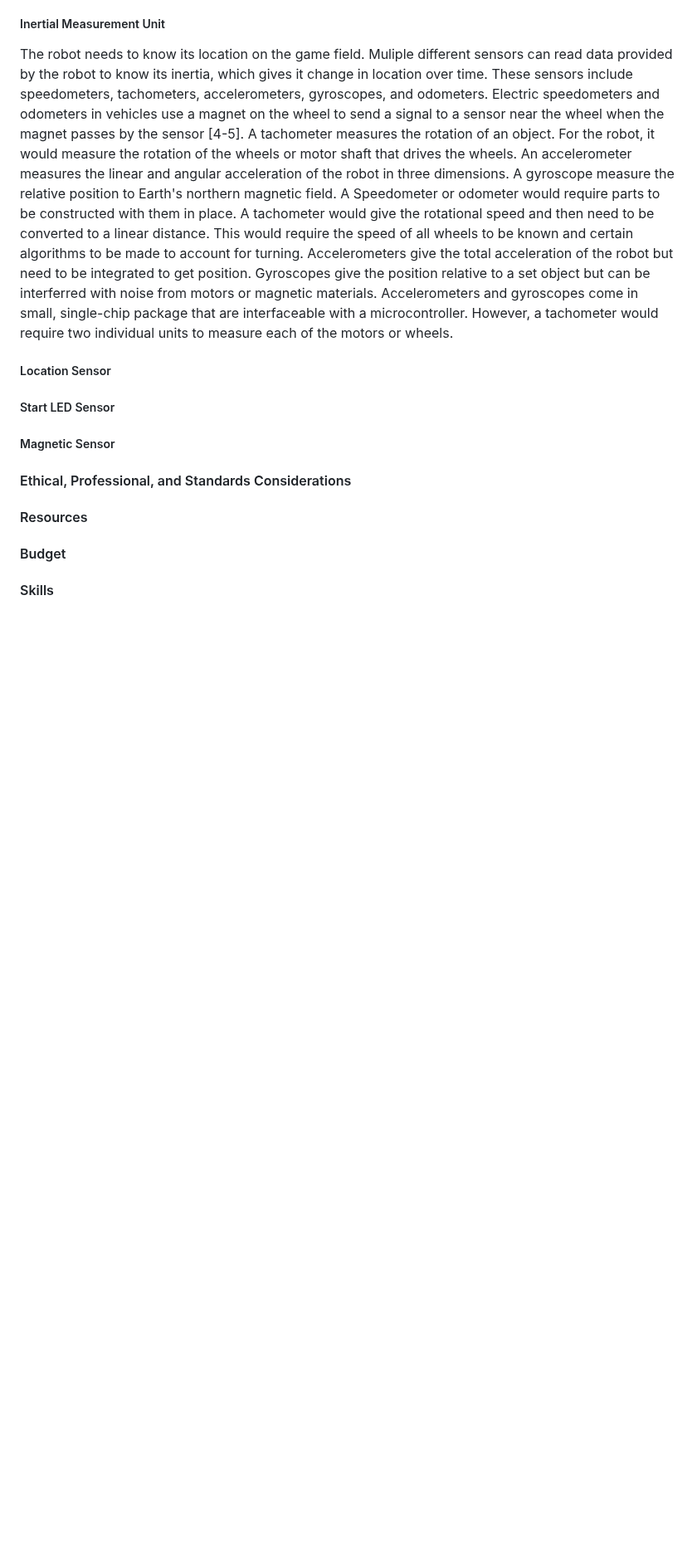
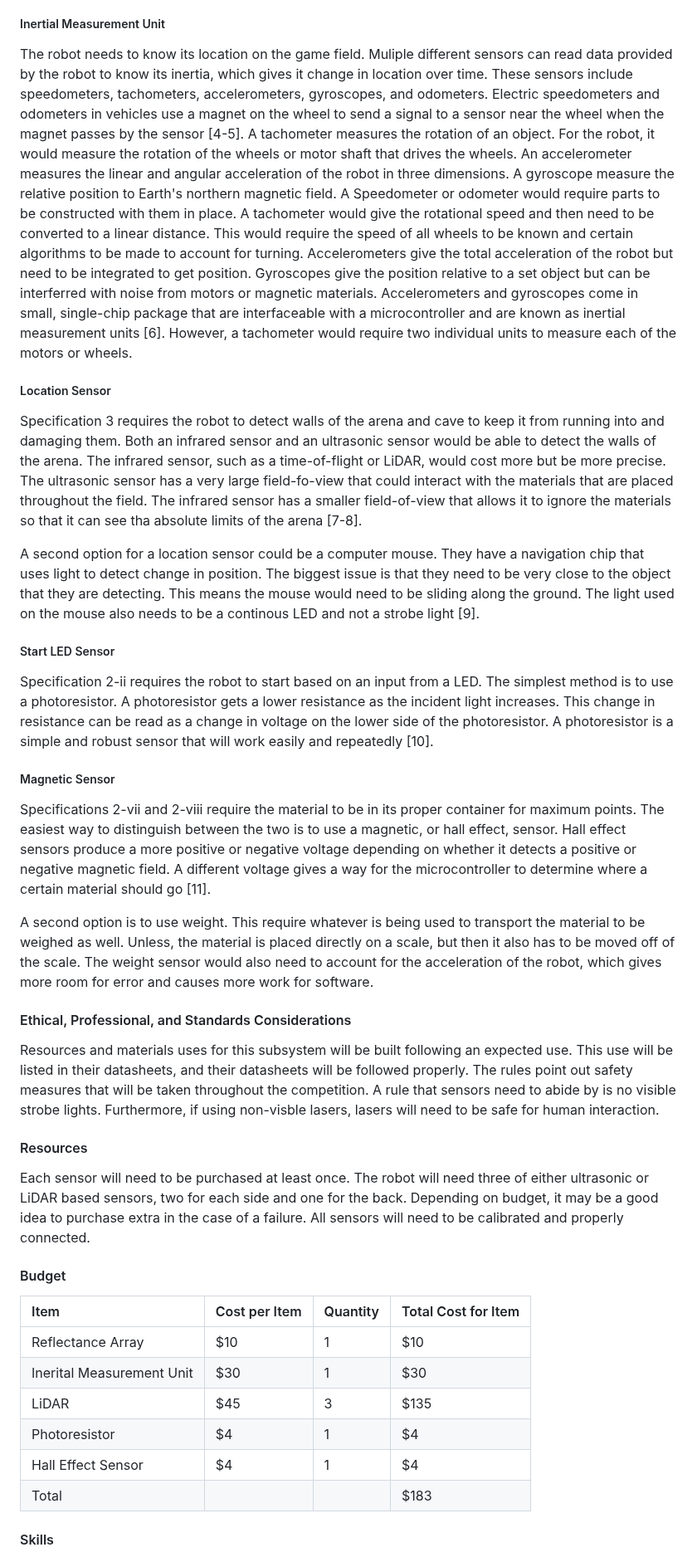
Before and after one commit to ACruz-42/F24_Team1_CapstoneDemo, a Markdown page: Reports/Conceptual-Design.md, the part around one of its changes. Shown at 83% size. Rendered like a GitHub page; blank space fills up the shorter version.

Commit message:
Update Conceptual-Design.md
Finished version 1 of general sensors section

```diff
--- a/Reports/Conceptual-Design.md
+++ b/Reports/Conceptual-Design.md
@@ -83,16 +83,67 @@ A tachometer would give the rotational speed and then need to be converted to a
 This would require the speed of all wheels to be known and certain algorithms to be made to account for turning.
 Accelerometers give the total acceleration of the robot but need to be integrated to get position.
 Gyroscopes give the position relative to a set object but can be interferred with noise from motors or magnetic materials.
-Accelerometers and gyroscopes come in small, single-chip package that are interfaceable with a microcontroller.
+Accelerometers and gyroscopes come in small, single-chip package that are interfaceable with a microcontroller and are known as inertial measurement units [6].
 However, a tachometer would require two individual units to measure each of the motors or wheels.
 
 ##### Location Sensor
 
+Specification 3 requires the robot to detect walls of the arena and cave to keep it from running into and damaging them.
+Both an infrared sensor and an ultrasonic sensor would be able to detect the walls of the arena.
+The infrared sensor, such as a time-of-flight or LiDAR, would cost more but be more precise.
+The ultrasonic sensor has a very large field-fo-view that could interact with the materials that are placed throughout the field.
+The infrared sensor has a smaller field-of-view that allows it to ignore the materials so that it can see tha absolute limits of the arena [7-8].
+
+A second option for a location sensor could be a computer mouse.
+They have a navigation chip that uses light to detect change in position.
+The biggest issue is that they need to be very close to the object that they are detecting.
+This means the mouse would need to be sliding along the ground.
+The light used on the mouse also needs to be a continous LED and not a strobe light [9].
+
 ##### Start LED Sensor
+
+Specification 2-ii requires the robot to start based on an input from a LED.
+The simplest method is to use a photoresistor.
+A photoresistor gets a lower resistance as the incident light increases.
+This change in resistance can be read as a change in voltage on the lower side of the photoresistor.
+A photoresistor is a simple and robust sensor that will work easily and repeatedly [10].
 
 ##### Magnetic Sensor
 
+Specifications 2-vii and 2-viii require the material to be in its proper container for maximum points.
+The easiest way to distinguish between the two is to use a magnetic, or hall effect, sensor.
+Hall effect sensors produce a more positive or negative voltage depending on whether it detects a positive or negative magnetic field.
+A different voltage gives a way for the microcontroller to determine where a certain material should go [11].
+
+A second option is to use weight.
+This require whatever is being used to transport the material to be weighed as well.
+Unless, the material is placed directly on a scale, but then it also has to be moved off of the scale.
+The weight sensor would also need to account for the acceleration of the robot, which gives more room for error and causes more work for software.
+
 #### Ethical, Professional, and Standards Considerations
+
+Resources and materials uses for this subsystem will be built following an expected use.
+This use will be listed in their datasheets, and their datasheets will be followed properly.
+The rules point out safety measures that will be taken throughout the competition.
+A rule that sensors need to abide by is no visible strobe lights.
+Furthermore, if using non-visble lasers, lasers will need to be safe for human interaction.
+
 #### Resources
+
+Each sensor will need to be purchased at least once.
+The robot will need three of either ultrasonic or LiDAR based sensors, two for each side and one for the back.
+Depending on budget, it may be a good idea to purchase extra in the case of a failure.
+All sensors will need to be calibrated and properly connected.
+
 #### Budget
+
+|Item|Cost per Item|Quantity|Total Cost for Item|
+| :- | :- | :- | :- |
+|Reflectance Array|$10|1|$10|
+|Inerital Measurement Unit|$30|1|$30|
+|LiDAR|$45|3|$135|
+|Photoresistor|$4|1|$4|
+|Hall Effect Sensor|$4|1|$4|
+|Total|||$183|
+
 #### Skills
```
Also changed, not shown: other parts of Reports/Conceptual-Design.md (+14 -2 lines).
